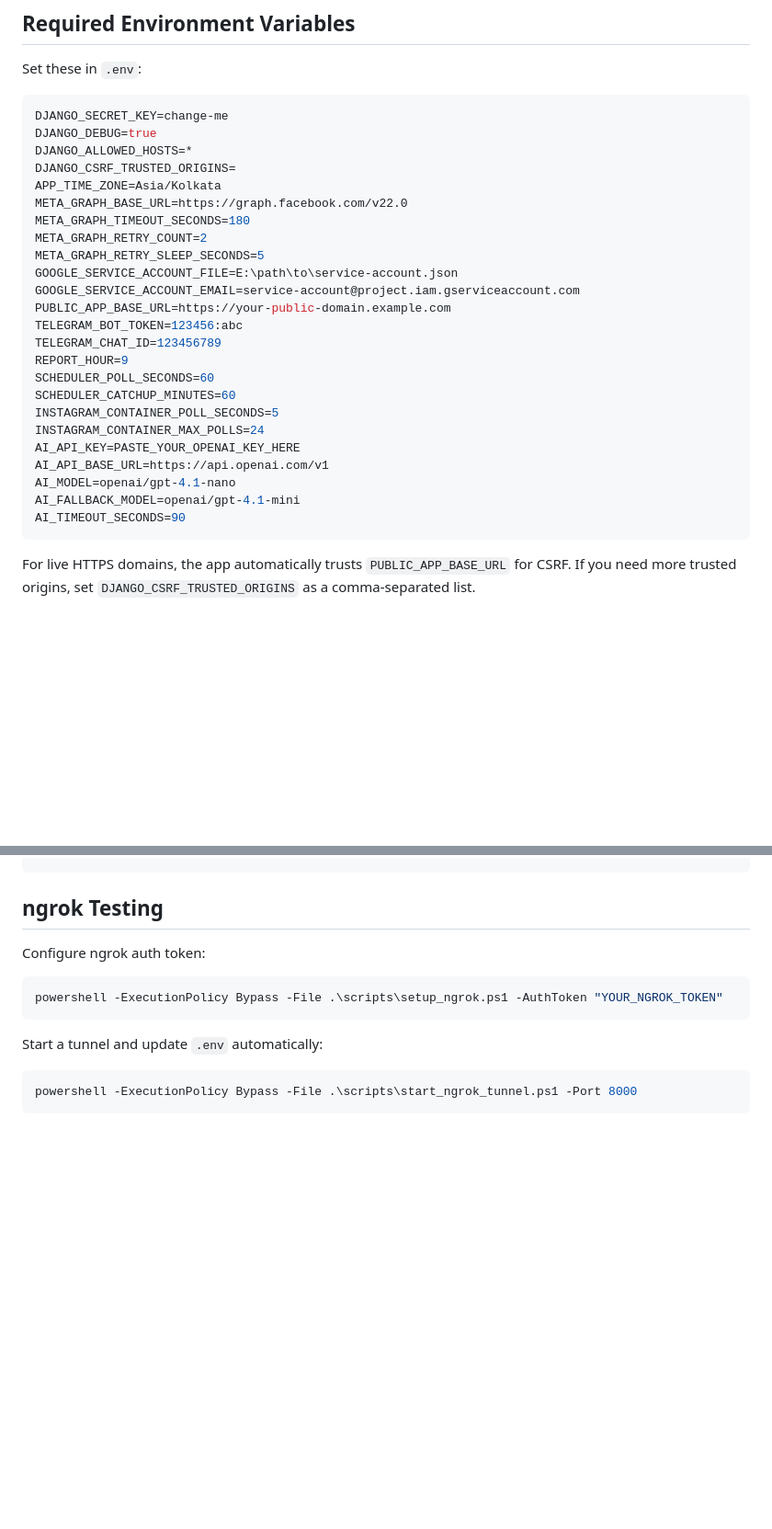
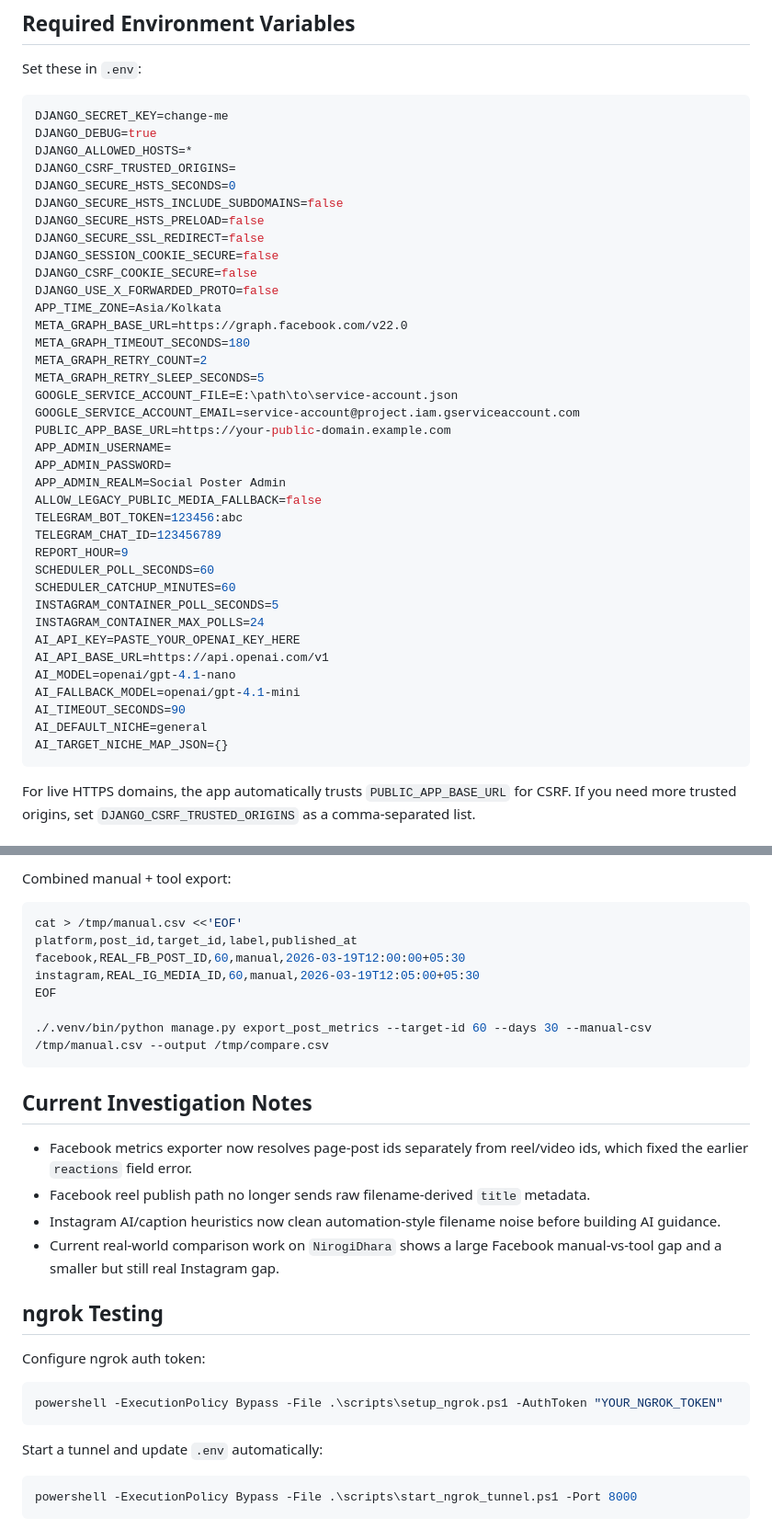
Before and after one commit to prarit0097/socialmediawebtool, a Markdown page: README.md, 2 parts joined by grey strips. Shown at 92% size. Rendered like a GitHub page; blank space fills up the shorter version.

````diff
--- a/README.md
+++ b/README.md
@@ -65,6 +65,13 @@ DJANGO_SECRET_KEY=change-me
 DJANGO_DEBUG=true
 DJANGO_ALLOWED_HOSTS=*
 DJANGO_CSRF_TRUSTED_ORIGINS=
+DJANGO_SECURE_HSTS_SECONDS=0
+DJANGO_SECURE_HSTS_INCLUDE_SUBDOMAINS=false
+DJANGO_SECURE_HSTS_PRELOAD=false
+DJANGO_SECURE_SSL_REDIRECT=false
+DJANGO_SESSION_COOKIE_SECURE=false
+DJANGO_CSRF_COOKIE_SECURE=false
+DJANGO_USE_X_FORWARDED_PROTO=false
 APP_TIME_ZONE=Asia/Kolkata
 META_GRAPH_BASE_URL=https://graph.facebook.com/v22.0
 META_GRAPH_TIMEOUT_SECONDS=180
@@ -73,6 +80,10 @@ META_GRAPH_RETRY_SLEEP_SECONDS=5
 GOOGLE_SERVICE_ACCOUNT_FILE=E:\path\to\service-account.json
 GOOGLE_SERVICE_ACCOUNT_EMAIL=service-account@project.iam.gserviceaccount.com
 PUBLIC_APP_BASE_URL=https://your-public-domain.example.com
+APP_ADMIN_USERNAME=
+APP_ADMIN_PASSWORD=
+APP_ADMIN_REALM=Social Poster Admin
+ALLOW_LEGACY_PUBLIC_MEDIA_FALLBACK=false
 TELEGRAM_BOT_TOKEN=123456:abc
 TELEGRAM_CHAT_ID=123456789
 REPORT_HOUR=9
@@ -85,6 +96,8 @@ AI_API_BASE_URL=https://api.openai.com/v1
 AI_MODEL=openai/gpt-4.1-nano
 AI_FALLBACK_MODEL=openai/gpt-4.1-mini
 AI_TIMEOUT_SECONDS=90
+AI_DEFAULT_NICHE=general
+AI_TARGET_NICHE_MAP_JSON={}
 ```
 
 For live HTTPS domains, the app automatically trusts `PUBLIC_APP_BASE_URL` for CSRF. If you need more trusted origins, set `DJANGO_CSRF_TRUSTED_ORIGINS` as a comma-separated list.
@@ -195,3 +281,21 @@ journalctl -u socialposter-scheduler.service -n 50 --no-pager -l
+Combined manual + tool export:
+
+```bash
+cat > /tmp/manual.csv <<'EOF'
+platform,post_id,target_id,label,published_at
+facebook,REAL_FB_POST_ID,60,manual,2026-03-19T12:00:00+05:30
+instagram,REAL_IG_MEDIA_ID,60,manual,2026-03-19T12:05:00+05:30
+EOF
+
+./.venv/bin/python manage.py export_post_metrics --target-id 60 --days 30 --manual-csv /tmp/manual.csv --output /tmp/compare.csv
+```
+
+## Current Investigation Notes
+- Facebook metrics exporter now resolves page-post ids separately from reel/video ids, which fixed the earlier `reactions` field error.
+- Facebook reel publish path no longer sends raw filename-derived `title` metadata.
+- Instagram AI/caption heuristics now clean automation-style filename noise before building AI guidance.
+- Current real-world comparison work on `NirogiDhara` shows a large Facebook manual-vs-tool gap and a smaller but still real Instagram gap.
+
 ## ngrok Testing
 Configure ngrok auth token:
 
````
Also changed, not shown: other parts of README.md (+73 -0 lines), SOCIAL_POSTER.md (+38 -0 lines).
